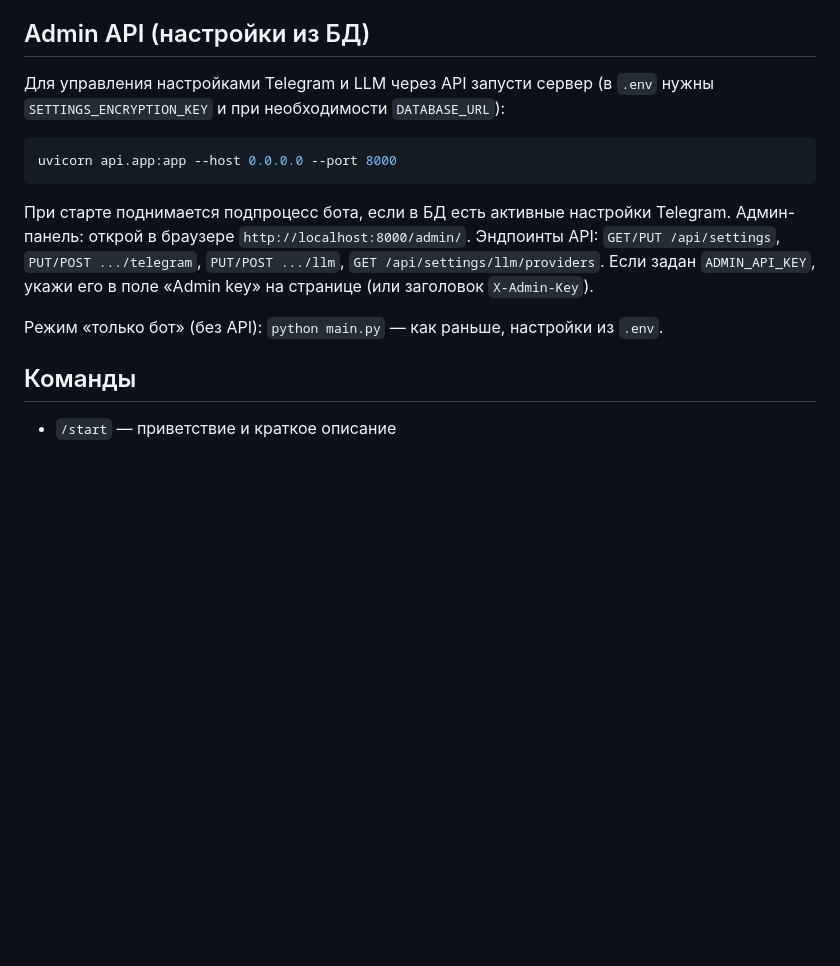
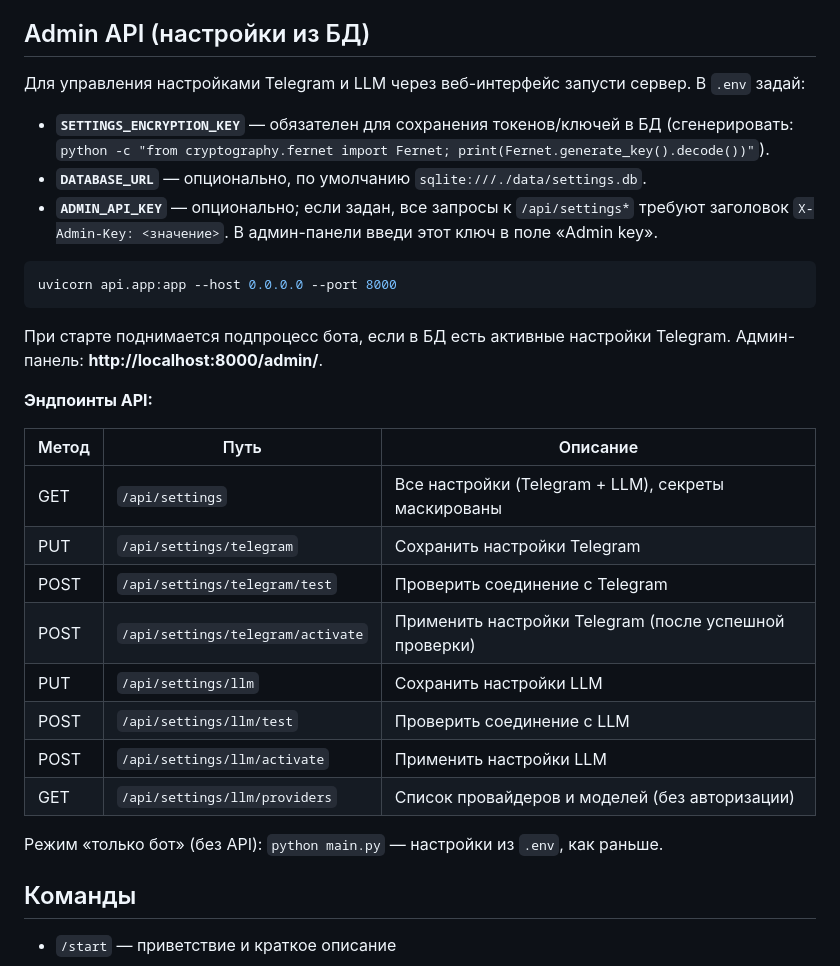
Before and after one commit to lionskiy/LO_TG_BOT, a Markdown page: README.md, the part around the change. Rendered like a GitHub page; blank space fills up the shorter version.

Commit message:
docs: Phase 5.2 — README and CURRENT_IMPLEMENTATION (admin API, auth, deploy)

````diff
--- a/README.md
+++ b/README.md
@@ -39,15 +39,32 @@ python main.py
 
 ## Admin API (настройки из БД)
 
-Для управления настройками Telegram и LLM через API запусти сервер (в `.env` нужны `SETTINGS_ENCRYPTION_KEY` и при необходимости `DATABASE_URL`):
+Для управления настройками Telegram и LLM через веб-интерфейс запусти сервер. В `.env` задай:
+
+- **`SETTINGS_ENCRYPTION_KEY`** — обязателен для сохранения токенов/ключей в БД (сгенерировать: `python -c "from cryptography.fernet import Fernet; print(Fernet.generate_key().decode())"`).
+- **`DATABASE_URL`** — опционально, по умолчанию `sqlite:///./data/settings.db`.
+- **`ADMIN_API_KEY`** — опционально; если задан, все запросы к `/api/settings*` требуют заголовок `X-Admin-Key: <значение>`. В админ-панели введи этот ключ в поле «Admin key».
 
 ```bash
 uvicorn api.app:app --host 0.0.0.0 --port 8000
 ```
 
-При старте поднимается подпроцесс бота, если в БД есть активные настройки Telegram. Админ-панель: открой в браузере `http://localhost:8000/admin/`. Эндпоинты API: `GET/PUT /api/settings`, `PUT/POST .../telegram`, `PUT/POST .../llm`, `GET /api/settings/llm/providers`. Если задан `ADMIN_API_KEY`, укажи его в поле «Admin key» на странице (или заголовок `X-Admin-Key`).
+При старте поднимается подпроцесс бота, если в БД есть активные настройки Telegram. Админ-панель: **http://localhost:8000/admin/**.
 
-Режим «только бот» (без API): `python main.py` — как раньше, настройки из `.env`.
+**Эндпоинты API:**
+
+| Метод | Путь | Описание |
+|-------|------|----------|
+| GET | `/api/settings` | Все настройки (Telegram + LLM), секреты маскированы |
+| PUT | `/api/settings/telegram` | Сохранить настройки Telegram |
+| POST | `/api/settings/telegram/test` | Проверить соединение с Telegram |
+| POST | `/api/settings/telegram/activate` | Применить настройки Telegram (после успешной проверки) |
+| PUT | `/api/settings/llm` | Сохранить настройки LLM |
+| POST | `/api/settings/llm/test` | Проверить соединение с LLM |
+| POST | `/api/settings/llm/activate` | Применить настройки LLM |
+| GET | `/api/settings/llm/providers` | Список провайдеров и моделей (без авторизации) |
+
+Режим «только бот» (без API): `python main.py` — настройки из `.env`, как раньше.
 
 ## Команды
 
````
Also changed, not shown: docs/CURRENT_IMPLEMENTATION.md (+44 -25 lines).
